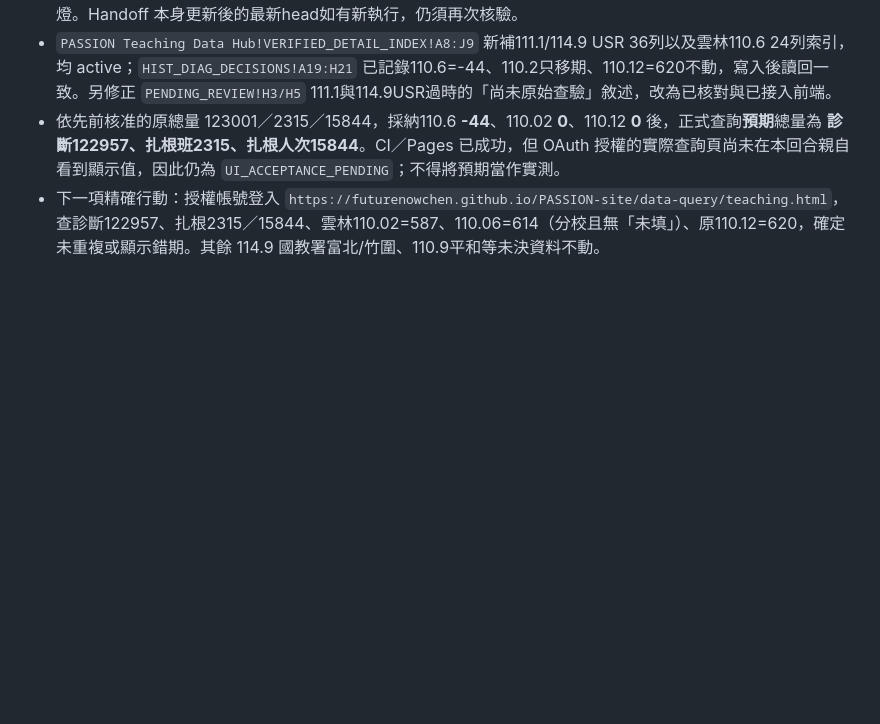
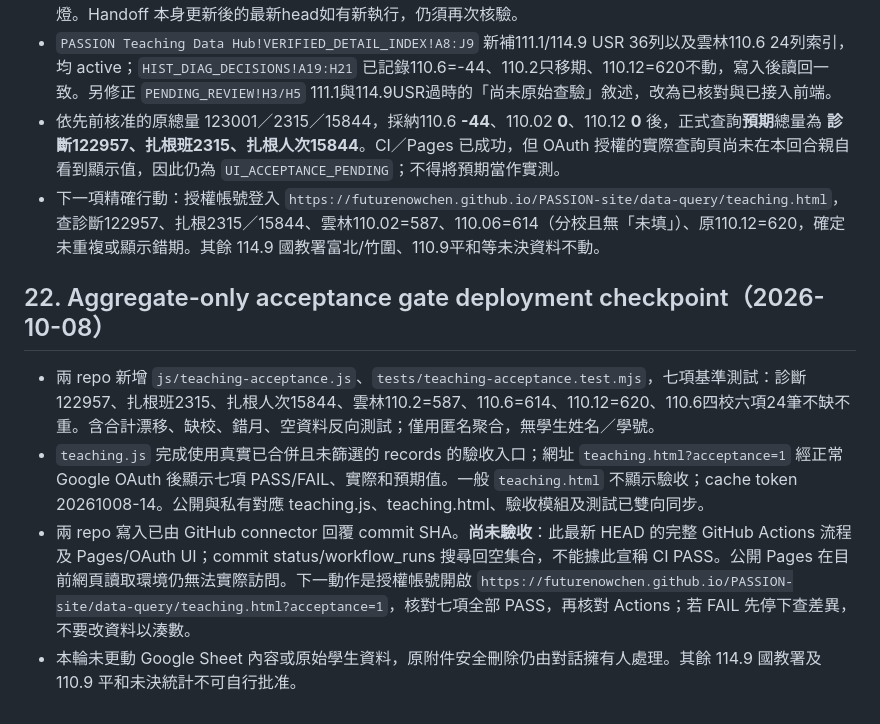
Before and after one commit to futurenowchen/PASSION-site, a Markdown page: data-query/HANDOFF.md, the part around the change. Drawn GitHub-style; blank space fills up the shorter version.

Commit message:
docs: persist aggregate acceptance deployment checkpoint and UI pending status

```diff
--- a/data-query/HANDOFF.md
+++ b/data-query/HANDOFF.md
@@ -303,3 +303,10 @@ https://docs.google.com/spreadsheets/d/1N1WUYdUSUk5Tv5q_onoLADCssjdE2wDnsmaJMKiB
 - `PASSION Teaching Data Hub!VERIFIED_DETAIL_INDEX!A8:J9` 新補111.1/114.9 USR 36列以及雲林110.6 24列索引，均 active；`HIST_DIAG_DECISIONS!A19:H21` 已記錄110.6=-44、110.2只移期、110.12=620不動，寫入後讀回一致。另修正 `PENDING_REVIEW!H3/H5` 111.1與114.9USR過時的「尚未原始查驗」敘述，改為已核對與已接入前端。
 - 依先前核准的原總量 123001／2315／15844，採納110.6 **-44**、110.02 **0**、110.12 **0** 後，正式查詢**預期**總量為 **診斷122957、扎根班2315、扎根人次15844**。CI／Pages 已成功，但 OAuth 授權的實際查詢頁尚未在本回合親自看到顯示值，因此仍為 `UI_ACCEPTANCE_PENDING`；不得將預期當作實測。
 - 下一項精確行動：授權帳號登入 `https://futurenowchen.github.io/PASSION-site/data-query/teaching.html`，查診斷122957、扎根2315／15844、雲林110.02=587、110.06=614（分校且無「未填」）、原110.12=620，確定未重複或顯示錯期。其餘 114.9 國教署富北/竹圍、110.9平和等未決資料不動。
+
+## 22. Aggregate-only acceptance gate deployment checkpoint（2026-10-08）
+
+- 兩 repo 新增 `js/teaching-acceptance.js`、`tests/teaching-acceptance.test.mjs`，七項基準測試：診斷122957、扎根班2315、扎根人次15844、雲林110.2=587、110.6=614、110.12=620、110.6四校六項24筆不缺不重。含合計漂移、缺校、錯月、空資料反向測試；僅用匿名聚合，無學生姓名／學號。
+- `teaching.js` 完成使用真實已合併且未篩選的 records 的驗收入口；網址 `teaching.html?acceptance=1` 經正常 Google OAuth 後顯示七項 PASS/FAIL、實際和預期值。一般 `teaching.html` 不顯示驗收；cache token 20261008-14。公開與私有對應 teaching.js、teaching.html、驗收模組及測試已雙向同步。
+- 兩 repo 寫入已由 GitHub connector 回覆 commit SHA。**尚未驗收**：此最新 HEAD 的完整 GitHub Actions 流程及 Pages/OAuth UI；commit status/workflow_runs 搜尋回空集合，不能據此宣稱 CI PASS。公開 Pages 在目前網頁讀取環境仍無法實際訪問。下一動作是授權帳號開啟 `https://futurenowchen.github.io/PASSION-site/data-query/teaching.html?acceptance=1`，核對七項全部 PASS，再核對 Actions；若 FAIL 先停下查差異，不要改資料以湊數。
+- 本輪未更動 Google Sheet 內容或原始學生資料，原附件安全刪除仍由對話擁有人處理。其餘 114.9 國教署及 110.9 平和未決統計不可自行批准。
```
